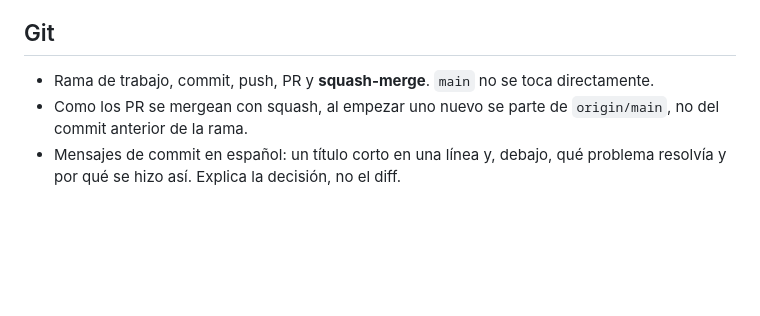
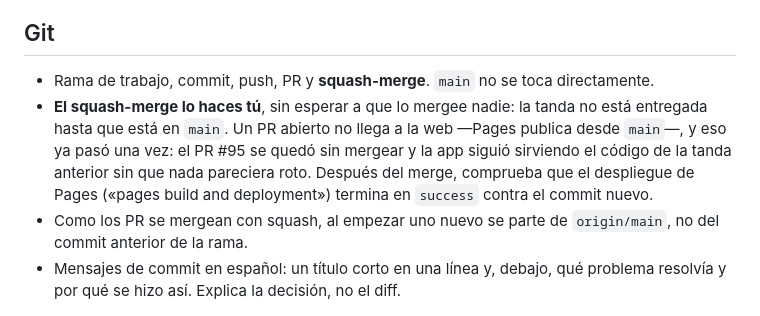
Before and after one commit to benteslez/viajes, a Markdown page: CLAUDE.md, the part around the change. Rendered like a GitHub page; blank space fills up the shorter version.

Commit message:
El squash-merge lo hace Claude, y se comprueba el despliegue (#96)
El PR #95 se quedó abierto y la web siguió sirviendo el código del #94 durante
toda la tanda: Pages publica desde `main`, así que un PR sin mergear no llega a
ninguna parte, y desde fuera no se nota —la app funciona, solo que es la de
antes—.

Se anota en el flujo de git: la tanda no está entregada hasta que está en
`main`, el merge no espera a nadie, y después hay que ver que el despliegue de
Pages acaba en `success` contra el commit nuevo.


Claude-Session: https://claude.ai/code/session_015QB7EvCE4xbLQZbvEnBoaT

Co-authored-by: Claude <noreply@anthropic.com>

```diff
--- a/CLAUDE.md
+++ b/CLAUDE.md
@@ -153,6 +153,12 @@ fechas fijas la suite se pudre sola.
 
 - Rama de trabajo, commit, push, PR y **squash-merge**. `main` no se toca
   directamente.
+- **El squash-merge lo haces tú**, sin esperar a que lo mergee nadie: la tanda
+  no está entregada hasta que está en `main`. Un PR abierto no llega a la web
+  —Pages publica desde `main`—, y eso ya pasó una vez: el PR #95 se quedó sin
+  mergear y la app siguió sirviendo el código de la tanda anterior sin que
+  nada pareciera roto. Después del merge, comprueba que el despliegue de Pages
+  («pages build and deployment») termina en `success` contra el commit nuevo.
 - Como los PR se mergean con squash, al empezar uno nuevo se parte de
   `origin/main`, no del commit anterior de la rama.
 - Mensajes de commit en español: un título corto en una línea y, debajo, qué
```
